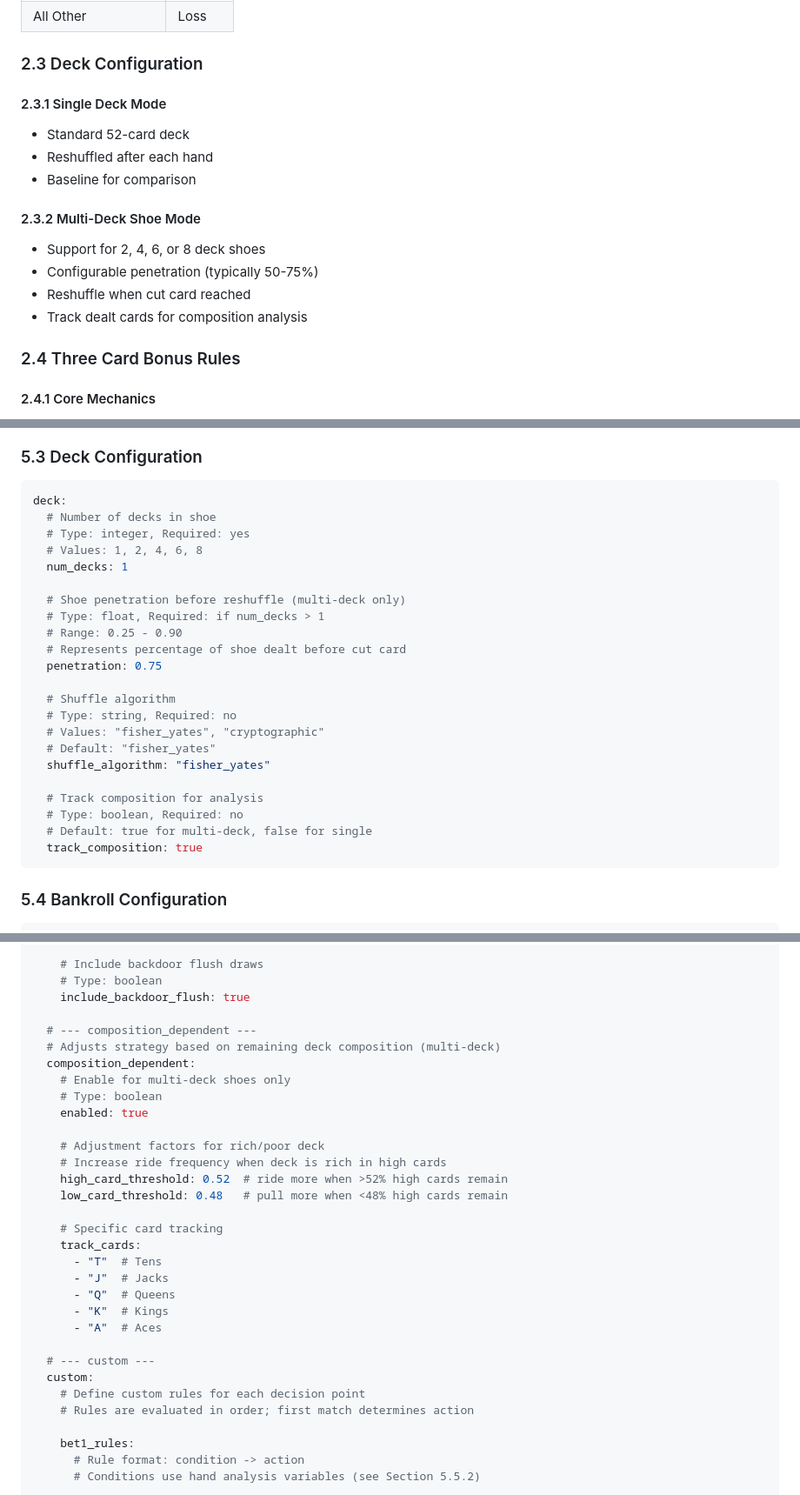
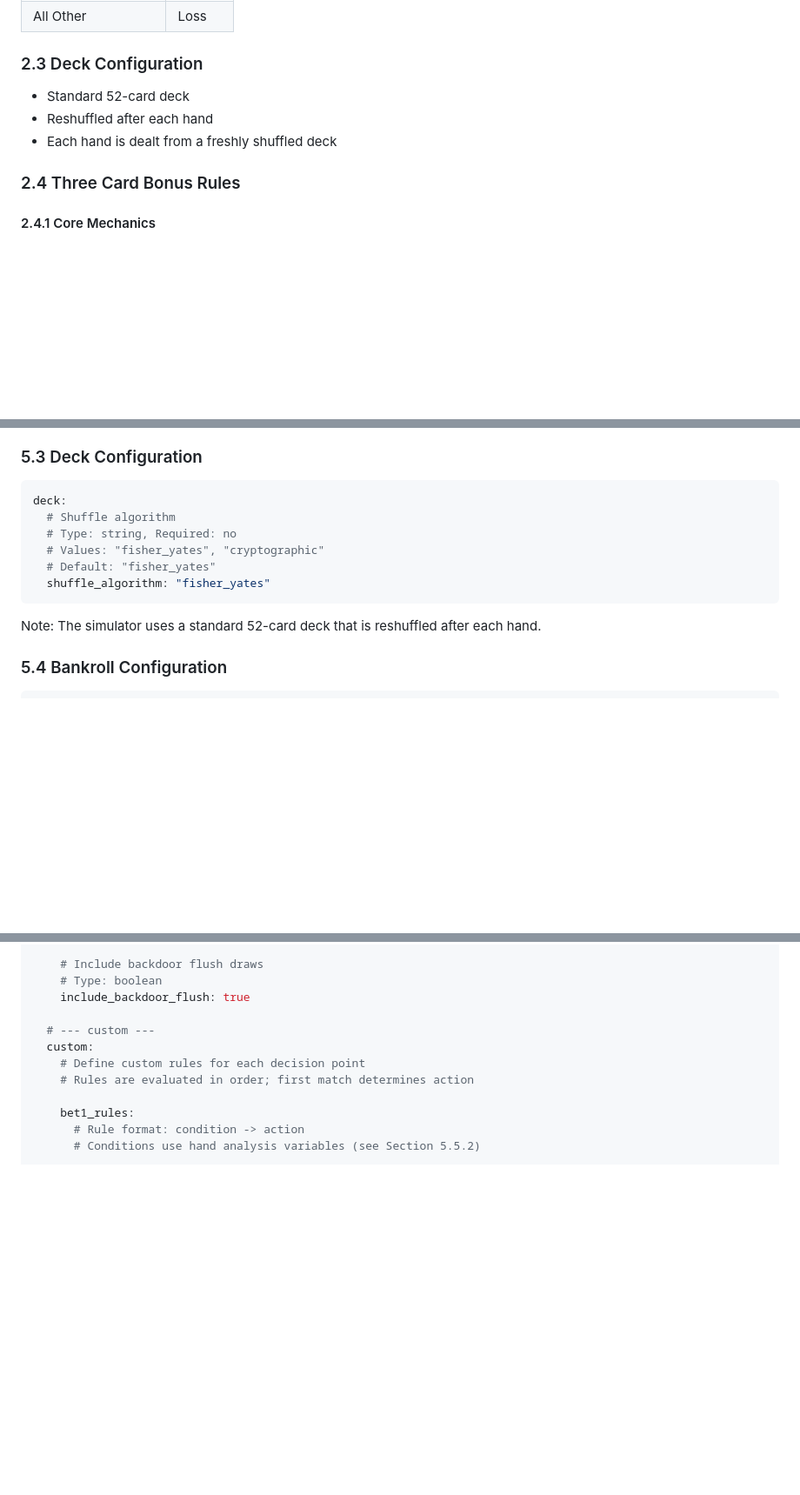
Before and after one commit to ChrisHenryOC/let_it_ride, a Markdown page: docs/let_it_ride_requirements.md, 3 parts joined by grey strips. Shown at 87% size. Rendered like a GitHub page; blank space fills up the shorter version.

````diff
--- a/docs/let_it_ride_requirements.md
+++ b/docs/let_it_ride_requirements.md
@@ -58,16 +58,9 @@ The application must support configurable paytables. Default paytable:
 
 ### 2.3 Deck Configuration
 
-#### 2.3.1 Single Deck Mode
 - Standard 52-card deck
 - Reshuffled after each hand
-- Baseline for comparison
-
-#### 2.3.2 Multi-Deck Shoe Mode
-- Support for 2, 4, 6, or 8 deck shoes
-- Configurable penetration (typically 50-75%)
-- Reshuffle when cut card reached
-- Track dealt cards for composition analysis
+- Each hand is dealt from a freshly shuffled deck
 
 ### 2.4 Three Card Bonus Rules
 
@@ -342,28 +328,14 @@ simulation:
 
 ```yaml
 deck:
-  # Number of decks in shoe
-  # Type: integer, Required: yes
-  # Values: 1, 2, 4, 6, 8
-  num_decks: 1
-
-  # Shoe penetration before reshuffle (multi-deck only)
-  # Type: float, Required: if num_decks > 1
-  # Range: 0.25 - 0.90
-  # Represents percentage of shoe dealt before cut card
-  penetration: 0.75
-
   # Shuffle algorithm
   # Type: string, Required: no
   # Values: "fisher_yates", "cryptographic"
   # Default: "fisher_yates"
   shuffle_algorithm: "fisher_yates"
+```
 
-  # Track composition for analysis
-  # Type: boolean, Required: no
-  # Default: true for multi-deck, false for single
-  track_composition: true
-```
+Note: The simulator uses a standard 52-card deck that is reshuffled after each hand.
 
 ### 5.4 Bankroll Configuration
 
@@ -586,26 +558,6 @@ strategy:
     # Include backdoor flush draws
     # Type: boolean
     include_backdoor_flush: true
-
-  # --- composition_dependent ---
-  # Adjusts strategy based on remaining deck composition (multi-deck)
-  composition_dependent:
-    # Enable for multi-deck shoes only
-    # Type: boolean
-    enabled: true
-
-    # Adjustment factors for rich/poor deck
-    # Increase ride frequency when deck is rich in high cards
-    high_card_threshold: 0.52  # ride more when >52% high cards remain
-    low_card_threshold: 0.48   # pull more when <48% high cards remain
-
-    # Specific card tracking
-    track_cards:
-      - "T"  # Tens
-      - "J"  # Jacks
-      - "Q"  # Queens
-      - "K"  # Kings
-      - "A"  # Aces
 
   # --- custom ---
   custom:
````
Also changed, not shown: other parts of docs/let_it_ride_requirements.md (+2 -24 lines), docs/let_it_ride_implementation_plan.md (+24 -54 lines), scratchpads/issue-6-multi-deck-shoe.md (added, +69 -0 lines).
